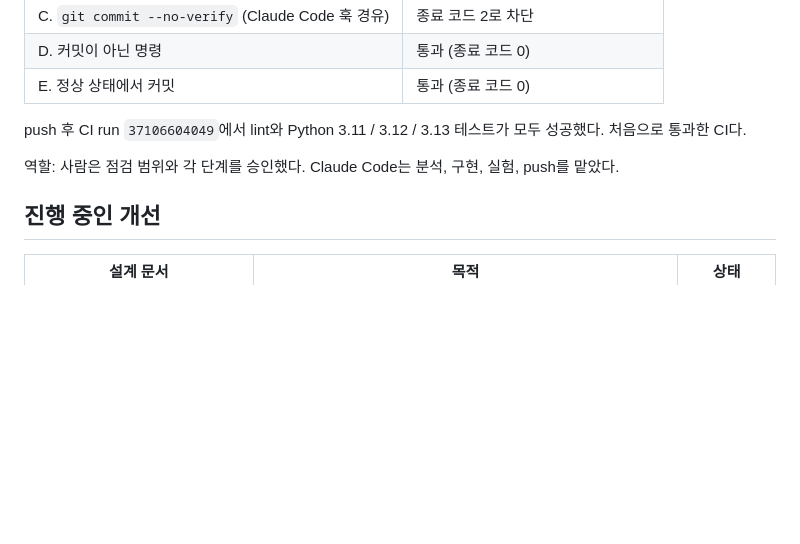
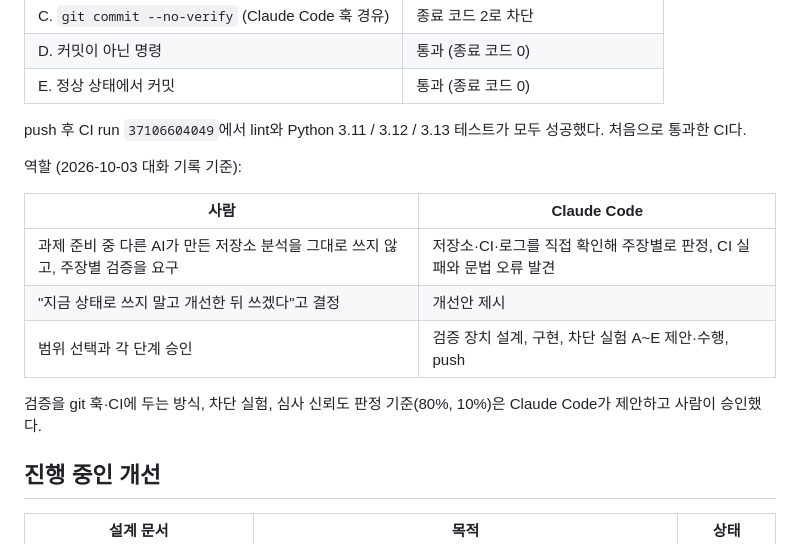
Before and after one commit to Lee-Kyuhwun/DevFolio, a Markdown page: docs/ai-collaboration.md, the part around one of its changes. Drawn GitHub-style; blank space fills up the shorter version.

```diff
--- a/docs/ai-collaboration.md
+++ b/docs/ai-collaboration.md
@@ -97,7 +102,15 @@ AI가 스스로 통과시킬 수 있는 것은 테스트, 린트, 자기 채점
 
 push 후 CI run `37106604049`에서 lint와 Python 3.11 / 3.12 / 3.13 테스트가 모두 성공했다. 처음으로 통과한 CI다.
 
-역할: 사람은 점검 범위와 각 단계를 승인했다. Claude Code는 분석, 구현, 실험, push를 맡았다.
+역할 (2026-10-03 대화 기록 기준):
+
+| 사람 | Claude Code |
+|---|---|
+| 과제 준비 중 다른 AI가 만든 저장소 분석을 그대로 쓰지 않고, 주장별 검증을 요구 | 저장소·CI·로그를 직접 확인해 주장별로 판정, CI 실패와 문법 오류 발견 |
+| "지금 상태로 쓰지 말고 개선한 뒤 쓰겠다"고 결정 | 개선안 제시 |
+| 범위 선택과 각 단계 승인 | 검증 장치 설계, 구현, 차단 실험 A~E 제안·수행, push |
+
+검증을 git 훅·CI에 두는 방식, 차단 실험, 심사 신뢰도 판정 기준(80%, 10%)은 Claude Code가 제안하고 사람이 승인했다.
 
 ## 진행 중인 개선
 
```
Also changed, not shown: other parts of docs/ai-collaboration.md (+13 -8 lines), AGENTS.md (+2 -2 lines), CLAUDE.md (+2 -2 lines).
